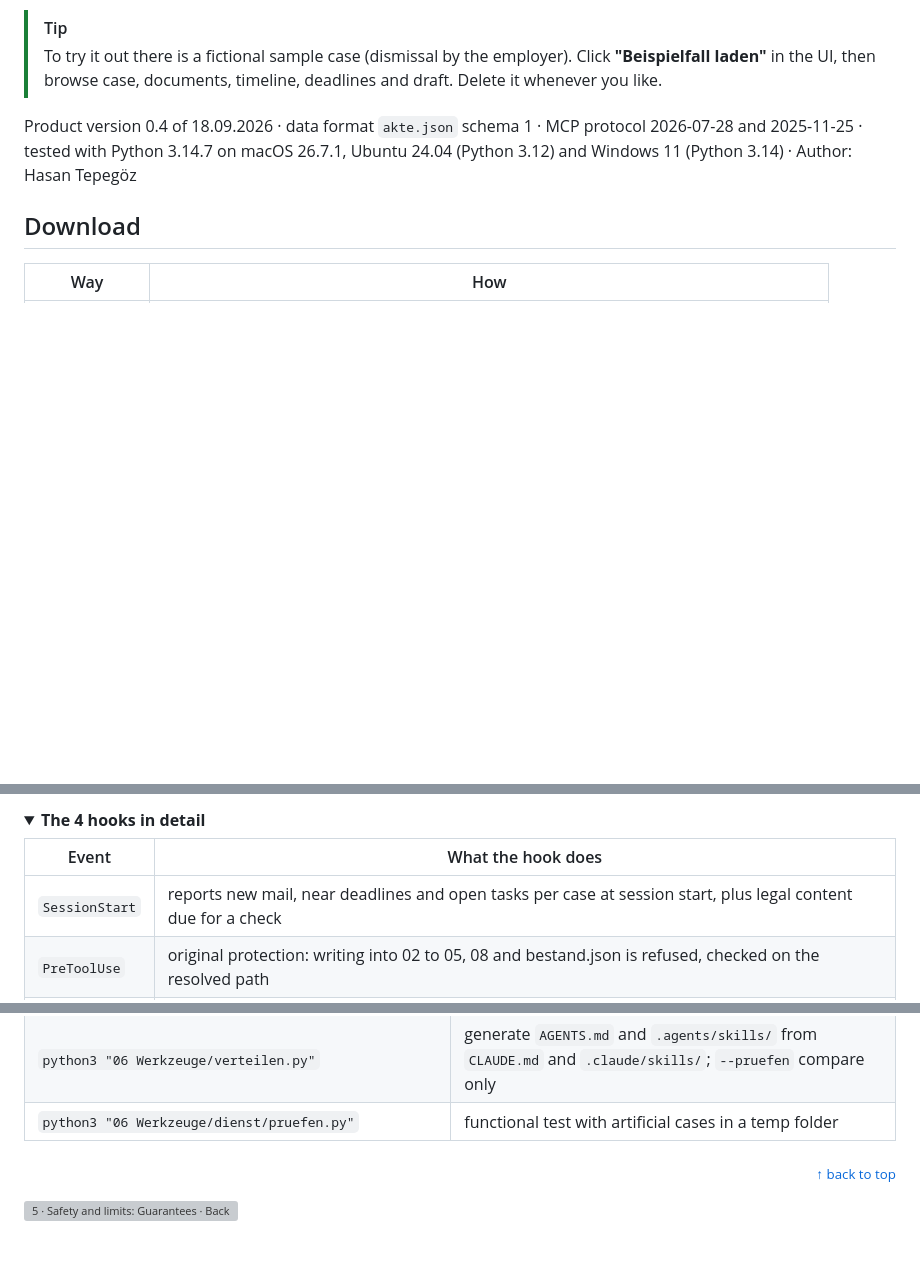
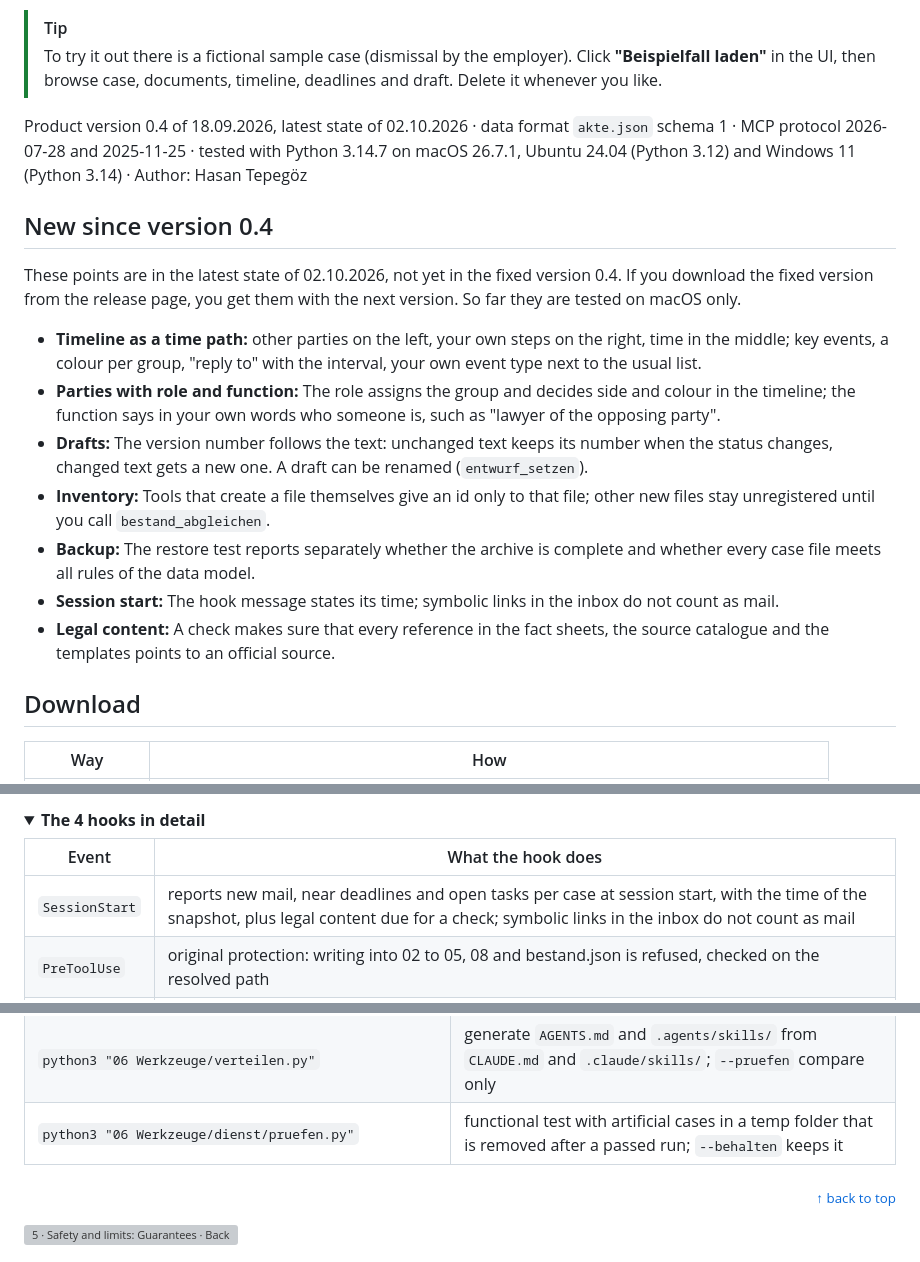
Before and after one commit to Cehha79/aka-recht, a Markdown page: README.en.md, 3 parts joined by grey strips. GitHub-like rendering; folded sections open; blank space fills up the shorter version; grey boxes are pictures that could not be loaded.

```diff
--- a/README.en.md
+++ b/README.en.md
@@ -67,7 +67,19 @@ AKA Recht does not replace legal advice.
 > Click **"Beispielfall laden"** in the UI, then browse case, documents,
 > timeline, deadlines and draft. Delete it whenever you like.
 
-Product version 0.4 of 18.09.2026 · data format `akte.json` schema 1 · MCP protocol 2026-07-28 and 2025-11-25 · tested with Python 3.14.7 on macOS 26.7.1, Ubuntu 24.04 (Python 3.12) and Windows 11 (Python 3.14) · Author: Hasan Tepegöz
+Product version 0.4 of 18.09.2026, latest state of 02.10.2026 · data format `akte.json` schema 1 · MCP protocol 2026-07-28 and 2025-11-25 · tested with Python 3.14.7 on macOS 26.7.1, Ubuntu 24.04 (Python 3.12) and Windows 11 (Python 3.14) · Author: Hasan Tepegöz
+
+## New since version 0.4
+
+These points are in the latest state of 02.10.2026, not yet in the fixed version 0.4. If you download the fixed version from the release page, you get them with the next version. So far they are tested on macOS only.
+
+- **Timeline as a time path:** other parties on the left, your own steps on the right, time in the middle; key events, a colour per group, "reply to" with the interval, your own event type next to the usual list.
+- **Parties with role and function:** The role assigns the group and decides side and colour in the timeline; the function says in your own words who someone is, such as "lawyer of the opposing party".
+- **Drafts:** The version number follows the text: unchanged text keeps its number when the status changes, changed text gets a new one. A draft can be renamed (`entwurf_setzen`).
+- **Inventory:** Tools that create a file themselves give an id only to that file; other new files stay unregistered until you call `bestand_abgleichen`.
+- **Backup:** The restore test reports separately whether the archive is complete and whether every case file meets all rules of the data model.
+- **Session start:** The hook message states its time; symbolic links in the inbox do not count as mail.
+- **Legal content:** A check makes sure that every reference in the fact sheets, the source catalogue and the templates points to an official source.
 
 ## Download
 
@@ -560,7 +572,7 @@ rules in `AGENTS.md` themselves.
 
 | Event | What the hook does |
 |---|---|
-| `SessionStart` | reports new mail, near deadlines and open tasks per case at session start, plus legal content due for a check |
+| `SessionStart` | reports new mail, near deadlines and open tasks per case at session start, with the time of the snapshot, plus legal content due for a check; symbolic links in the inbox do not count as mail |
 | `PreToolUse` | original protection: writing into 02 to 05, 08 and bestand.json is refused, checked on the resolved path |
 | `PostToolUse` | foreign-text guard: warns with the source when read text (file, command, web or MCP tool) contains sentences that look like instructions to the AI |
 | `Stop` | doc check: compares the HTML views with their md sources and the copies for other assistants with CLAUDE.md and the skills, names every mismatch |
@@ -733,7 +745,7 @@ from them, `/entwurf` checks the mandatory content against them.
 | `python3 ".claude/recht/werkzeuge/docx_erzeugen.py" <draft.md>` | Word file from a draft, with a pre-check report (open markers, placeholders, header lines, attachments); `--pruefen` report only |
 | `python3 ".claude/recht/werkzeuge/uebergabe_paket.py" R-0001 --empfaenger anwalt --vorschau` | hand-over package per recipient (anwalt: everything; gericht, behoerde, gegenseite, beratung: only `--nur D0001,D0002`), preview first, then without `--vorschau` as a verified ZIP with manifest outside the folder |
 | `python3 "06 Werkzeuge/verteilen.py"` | generate `AGENTS.md` and `.agents/skills/` from `CLAUDE.md` and `.claude/skills/`; `--pruefen` compare only |
-| `python3 "06 Werkzeuge/dienst/pruefen.py"` | functional test with artificial cases in a temp folder |
+| `python3 "06 Werkzeuge/dienst/pruefen.py"` | functional test with artificial cases in a temp folder that is removed after a passed run; `--behalten` keeps it |
 
 </details>
 
```
Also changed, not shown: README.md (+15 -3 lines).
